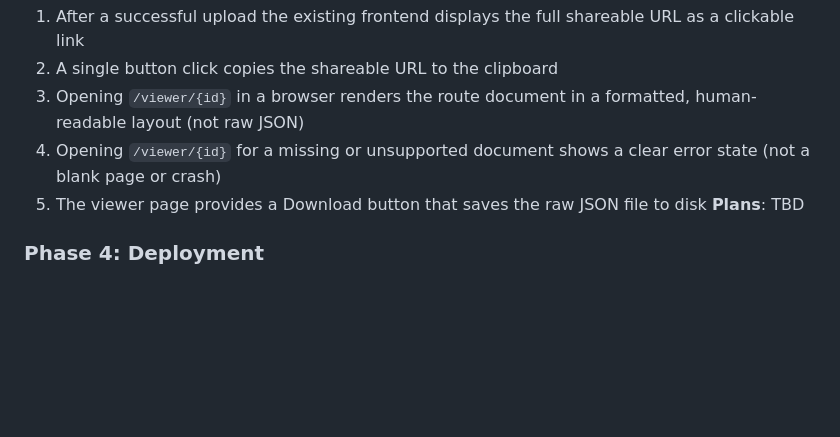
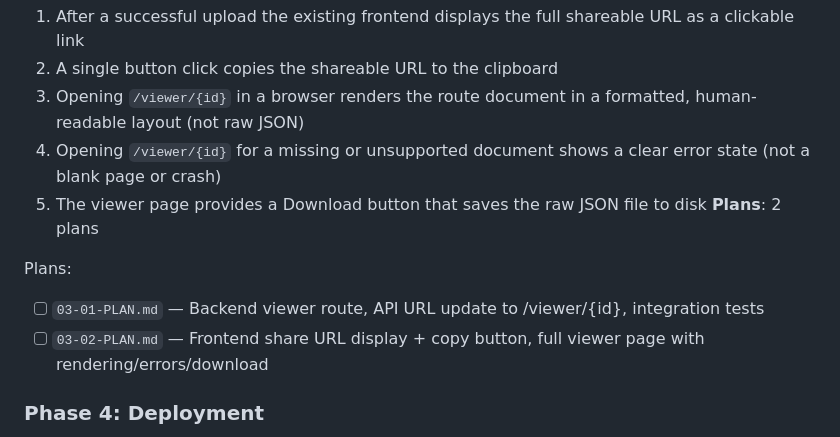
Before and after one commit to derebaba/v5-coordinate-routing, a Markdown page: .planning/ROADMAP.md, the part around the change. Rendered like a GitHub page; blank space fills up the shorter version.

Commit message:
docs(03-frontend-viewer): create phase plan

```diff
--- a/.planning/ROADMAP.md
+++ b/.planning/ROADMAP.md
@@ -60,7 +60,11 @@ Plans:
   3. Opening `/viewer/{id}` in a browser renders the route document in a formatted, human-readable layout (not raw JSON)
   4. Opening `/viewer/{id}` for a missing or unsupported document shows a clear error state (not a blank page or crash)
   5. The viewer page provides a Download button that saves the raw JSON file to disk
-**Plans**: TBD
+**Plans**: 2 plans
+
+Plans:
+- [ ] `03-01-PLAN.md` — Backend viewer route, API URL update to /viewer/{id}, integration tests
+- [ ] `03-02-PLAN.md` — Frontend share URL display + copy button, full viewer page with rendering/errors/download
 
 ### Phase 4: Deployment
 **Goal**: The team can deploy the service to Fly.io + MongoDB Atlas using documented steps with no manual config guesswork
```
Also changed, not shown: 2 other files.
